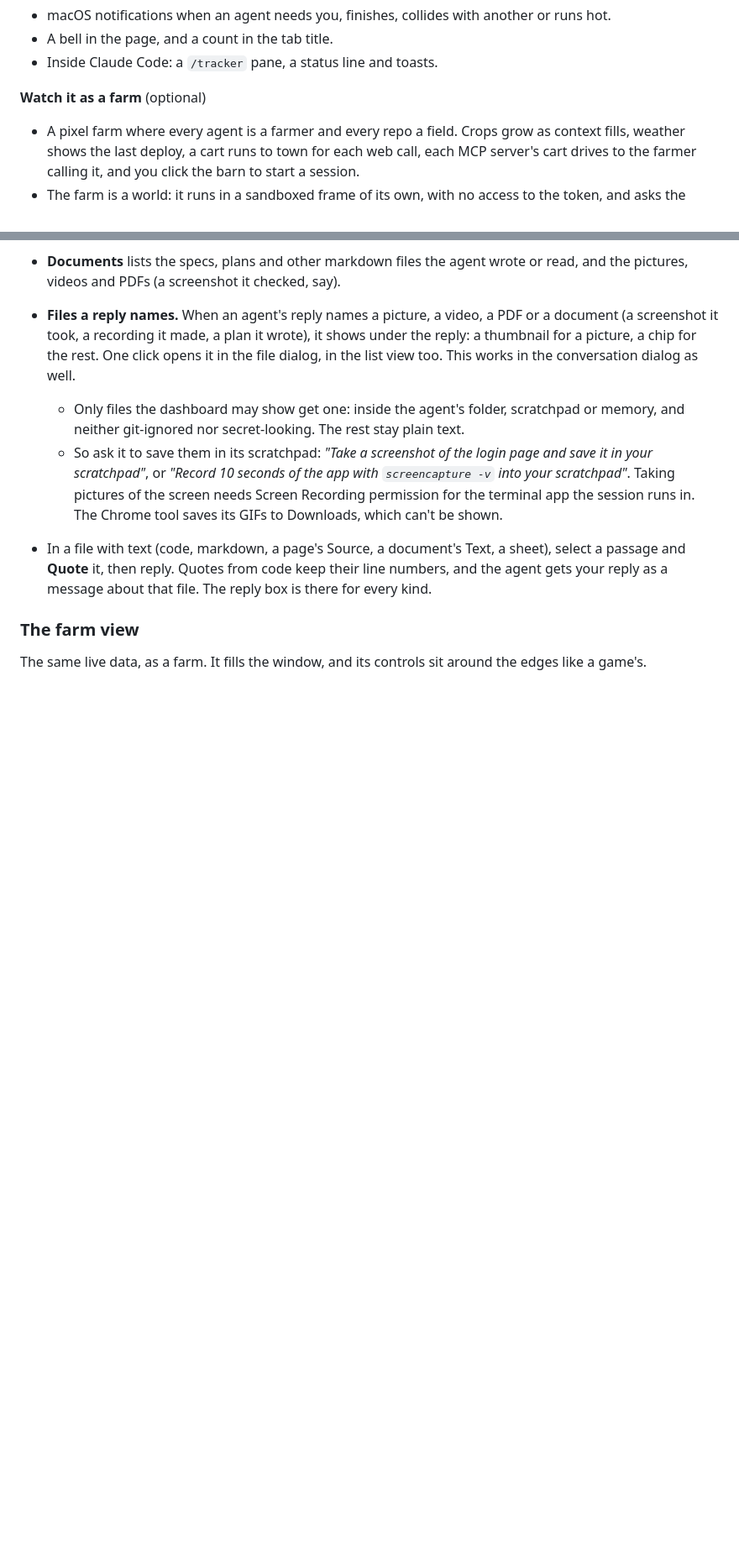
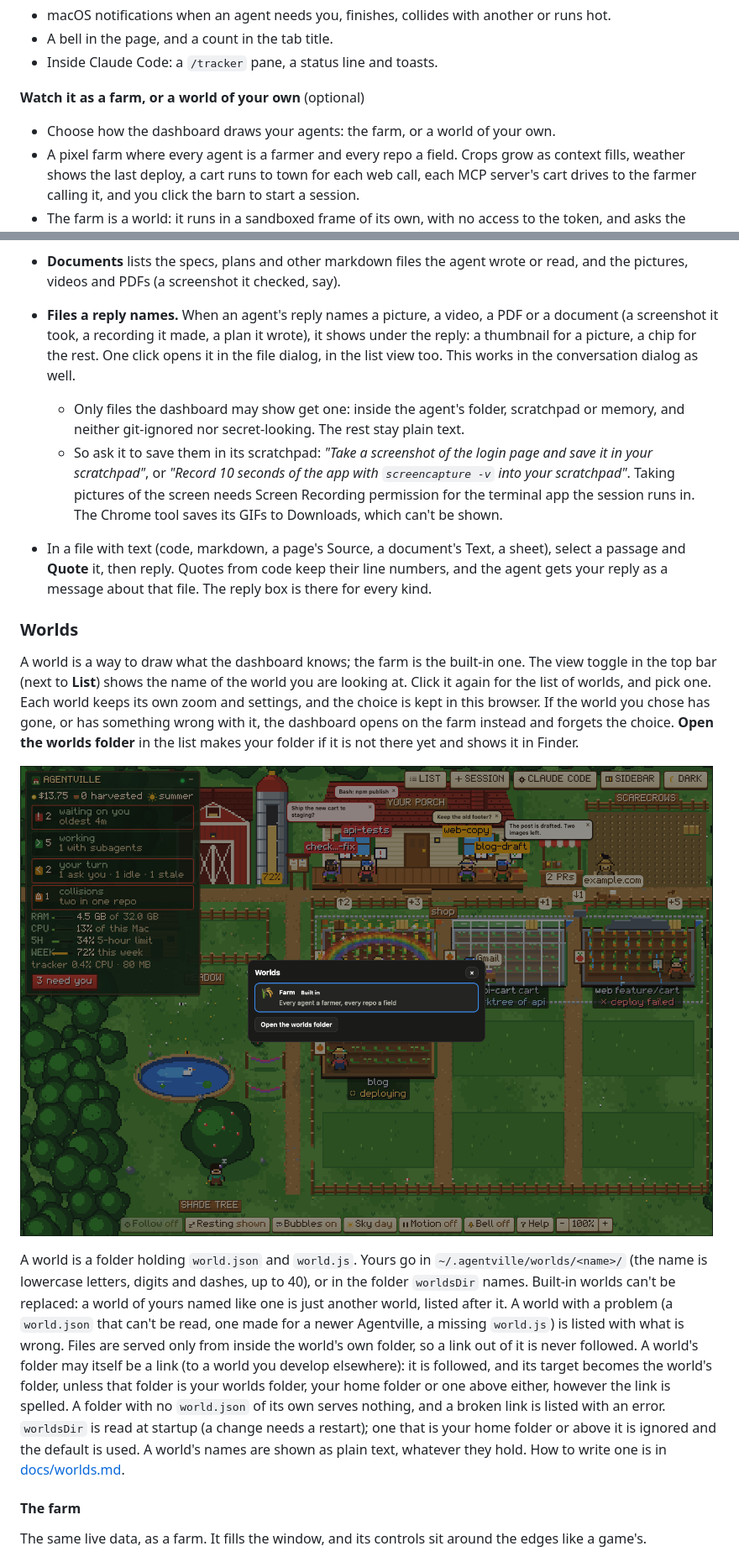
Before and after one commit to hamsathul/agentville, a Markdown page: README.md, 2 parts joined by grey strips. Shown at 84% size. Drawn GitHub-style; pictures changed too: docs/worlds.png (added); blank space fills up the shorter version.

```diff
--- a/README.md
+++ b/README.md
@@ -109,7 +109,8 @@ It listens on `127.0.0.1` only and reads what Claude Code already writes to disk
 - A bell in the page, and a count in the tab title.
 - Inside Claude Code: a `/tracker` pane, a status line and toasts.
 
-**Watch it as a farm** (optional)
+**Watch it as a farm, or a world of your own** (optional)
+- Choose how the dashboard draws your agents: the farm, or a world of your own.
 - A pixel farm where every agent is a farmer and every repo a field. Crops grow as context
   fills, weather shows the last deploy, a cart runs to town for each web call, each MCP server's
   cart drives to the farmer calling it, and you click
@@ -454,7 +456,31 @@ The **⚙ Claude Code** button in the top bar opens your Claude Code setup in th
   passage and **Quote** it, then reply. Quotes from code keep their line numbers, and the agent
   gets your reply as a message about that file. The reply box is there for every kind.
 
-### The farm view
+### Worlds
+
+A world is a way to draw what the dashboard knows; the farm is the built-in one. The view toggle
+in the top bar (next to **List**) shows the name of the world you are looking at. Click it again for
+the list of worlds, and pick one. Each world keeps its own zoom and settings, and the choice is
+kept in this browser. If the world you chose has gone, or has something wrong with it, the dashboard
+opens on the farm instead and forgets the choice. **Open the worlds folder** in the list makes your
+folder if it is not there yet and shows it in Finder.
+
+![The list of worlds](docs/worlds.png)
+
+A world is a folder holding `world.json` and `world.js`. Yours go in `~/.agentville/worlds/<name>/`
+(the name is lowercase letters, digits and dashes, up to 40), or in the folder `worldsDir` names.
+Built-in worlds can't be replaced: a world of yours named like one is just another world, listed
+after it. A world with a problem (a `world.json` that can't be read, one made for a newer
+Agentville, a missing `world.js`) is listed with what is wrong. Files are served only from inside
+the world's own folder, so a link out of it is never followed. A world's folder may itself be a link
+(to a world you develop elsewhere): it is followed, and its target becomes the world's folder,
+unless that folder is your worlds folder, your home folder or one above either, however the link is
+spelled. A folder with no `world.json` of its own serves nothing, and a broken link is listed with
+an error. `worldsDir` is read at startup (a change needs a restart); one that is your home folder or
+above it is ignored and the default is used. A world's names are shown as plain text, whatever they
+hold. How to write one is in [docs/worlds.md](docs/worlds.md).
+
+#### The farm
 
 The same live data, as a farm. It fills the window, and its controls sit around the edges like a
 game's.
```
Also changed, not shown: other parts of README.md (+6 -17 lines), docs/worlds.md (+2 -1 lines), 9 other files.
